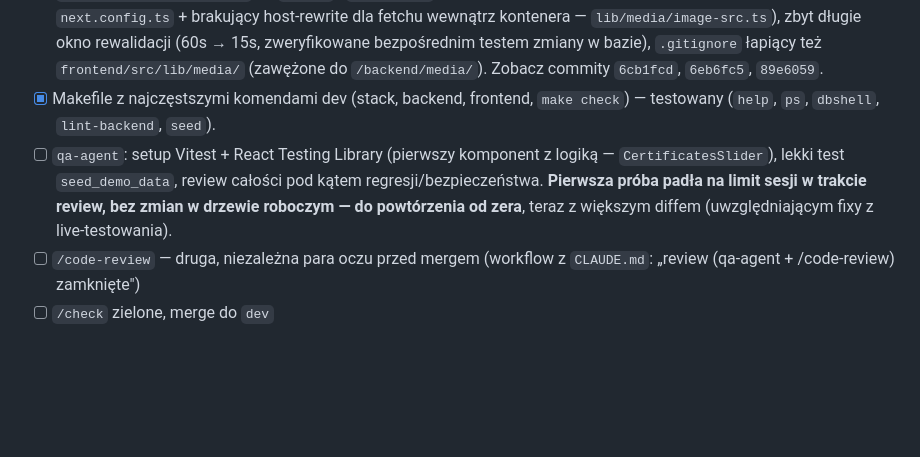
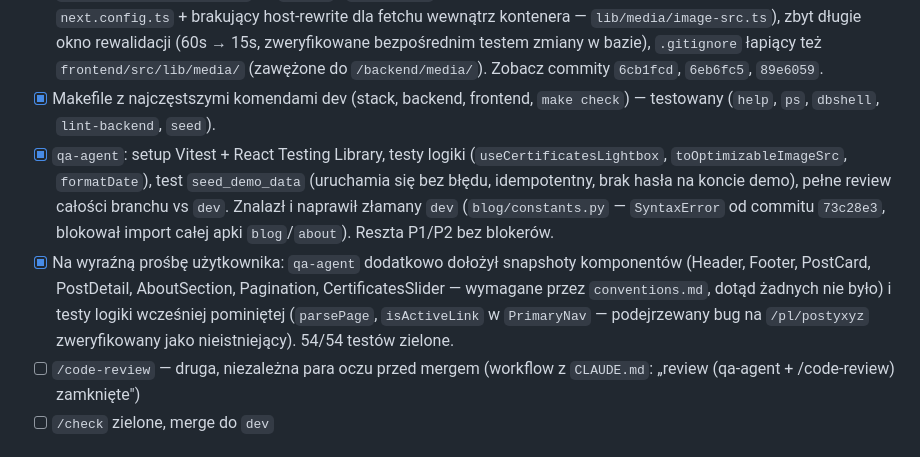
Before and after one commit to kdrozdz/okowformie, a Markdown page: docs/tasks/10-live-frontend-nextjs.md, the part around the change. Rendered like a GitHub page; blank space fills up the shorter version.

Commit message:
chore(docs): odnotuj snapshoty i testy logiki w planie taska 10
Co-Authored-By: Claude Sonnet 5 <noreply@anthropic.com>

```diff
--- a/docs/tasks/10-live-frontend-nextjs.md
+++ b/docs/tasks/10-live-frontend-nextjs.md
@@ -18,7 +18,8 @@
 - [x] `seo-agent`: audyt końcowy nowych tras (metadata/hreflang/canonical). Znalazł 1 bloker (canonical paginacji kanonizował wszystkie strony do strony 1 — sprzeczne z aktualną wytyczną Google) — naprawiony (self-referencing canonical per stronę, hreflang tylko na stronie 1). Reszta (JSON-LD, 404, hierarchia H1-H6, sanityzacja, fallbacki meta) potwierdzona jako poprawna. sitemap.xml/robots.txt poza zakresem tego taska.
 - [x] Live-testowanie przez użytkownika (przeglądarka) ujawniło 4 dodatkowe usterki — wszystkie zdiagnozowane i naprawione bezpośrednio (bez subagenta, drobne/dobrze zlokalizowane): błąd hydratacji (`formatDate` bez jawnej strefy czasowej + potwierdzony fałszywy alarm od rozszerzenia przeglądarki `cz-shortcut-listen`, wyciszony `suppressHydrationWarning` na `<body>`), `next/image` 400/500 (własna regresja przy wcześniejszym "sprzątaniu" `next.config.ts` + brakujący host-rewrite dla fetchu wewnątrz kontenera — `lib/media/image-src.ts`), zbyt długie okno rewalidacji (60s → 15s, zweryfikowane bezpośrednim testem zmiany w bazie), `.gitignore` łapiący też `frontend/src/lib/media/` (zawężone do `/backend/media/`). Zobacz commity `6cb1fcd`, `6eb6fc5`, `89e6059`.
 - [x] Makefile z najczęstszymi komendami dev (stack, backend, frontend, `make check`) — testowany (`help`, `ps`, `dbshell`, `lint-backend`, `seed`).
-- [ ] `qa-agent`: setup Vitest + React Testing Library (pierwszy komponent z logiką — `CertificatesSlider`), lekki test `seed_demo_data`, review całości pod kątem regresji/bezpieczeństwa. **Pierwsza próba padła na limit sesji w trakcie review, bez zmian w drzewie roboczym — do powtórzenia od zera**, teraz z większym diffem (uwzględniającym fixy z live-testowania).
+- [x] `qa-agent`: setup Vitest + React Testing Library, testy logiki (`useCertificatesLightbox`, `toOptimizableImageSrc`, `formatDate`), test `seed_demo_data` (uruchamia się bez błędu, idempotentny, brak hasła na koncie demo), pełne review całości branchu vs `dev`. Znalazł i naprawił złamany `dev` (`blog/constants.py` — `SyntaxError` od commitu `73c28e3`, blokował import całej apki `blog`/`about`). Reszta P1/P2 bez blokerów.
+- [x] Na wyraźną prośbę użytkownika: `qa-agent` dodatkowo dołożył snapshoty komponentów (Header, Footer, PostCard, PostDetail, AboutSection, Pagination, CertificatesSlider — wymagane przez `conventions.md`, dotąd żadnych nie było) i testy logiki wcześniej pominiętej (`parsePage`, `isActiveLink` w `PrimaryNav` — podejrzewany bug na `/pl/postyxyz` zweryfikowany jako nieistniejący). 54/54 testów zielone.
 - [ ] `/code-review` — druga, niezależna para oczu przed mergem (workflow z `CLAUDE.md`: „review (qa-agent + /code-review) zamknięte")
 - [ ] `/check` zielone, merge do `dev`
 
```
